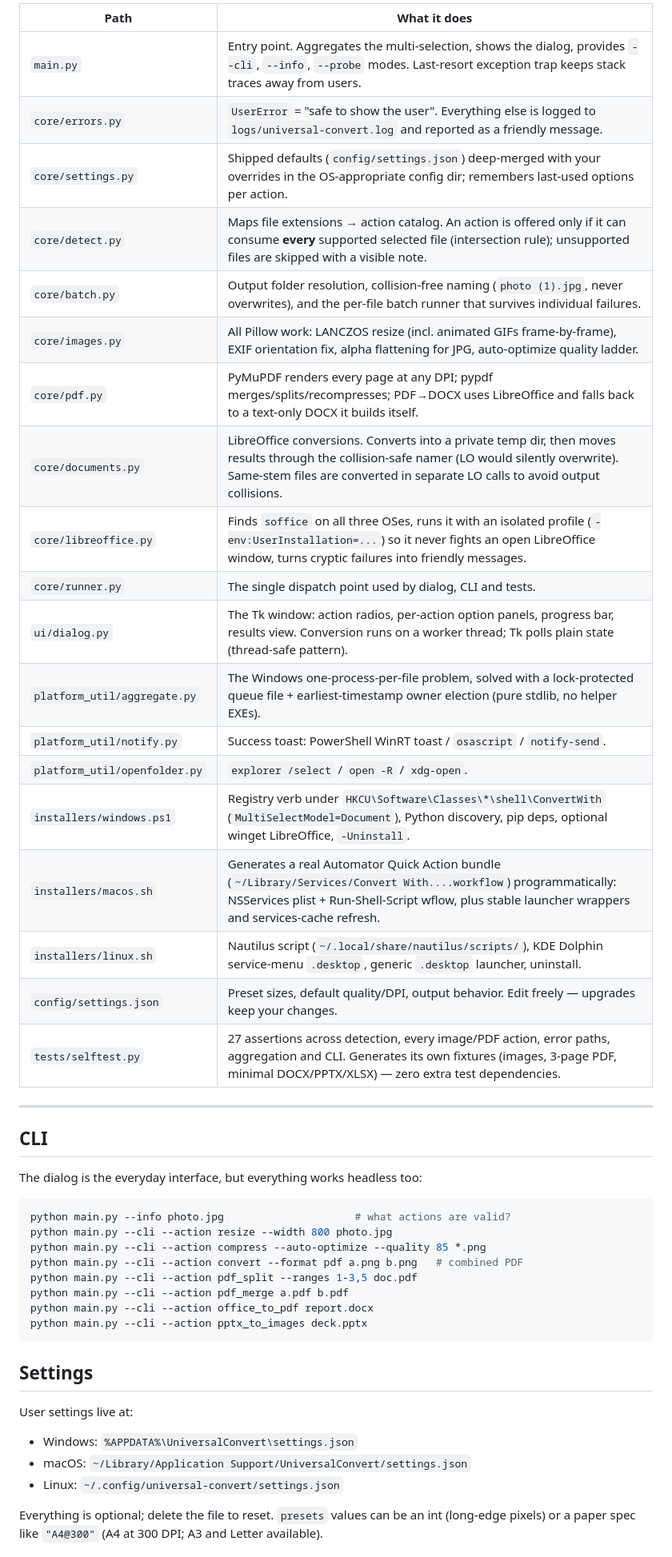
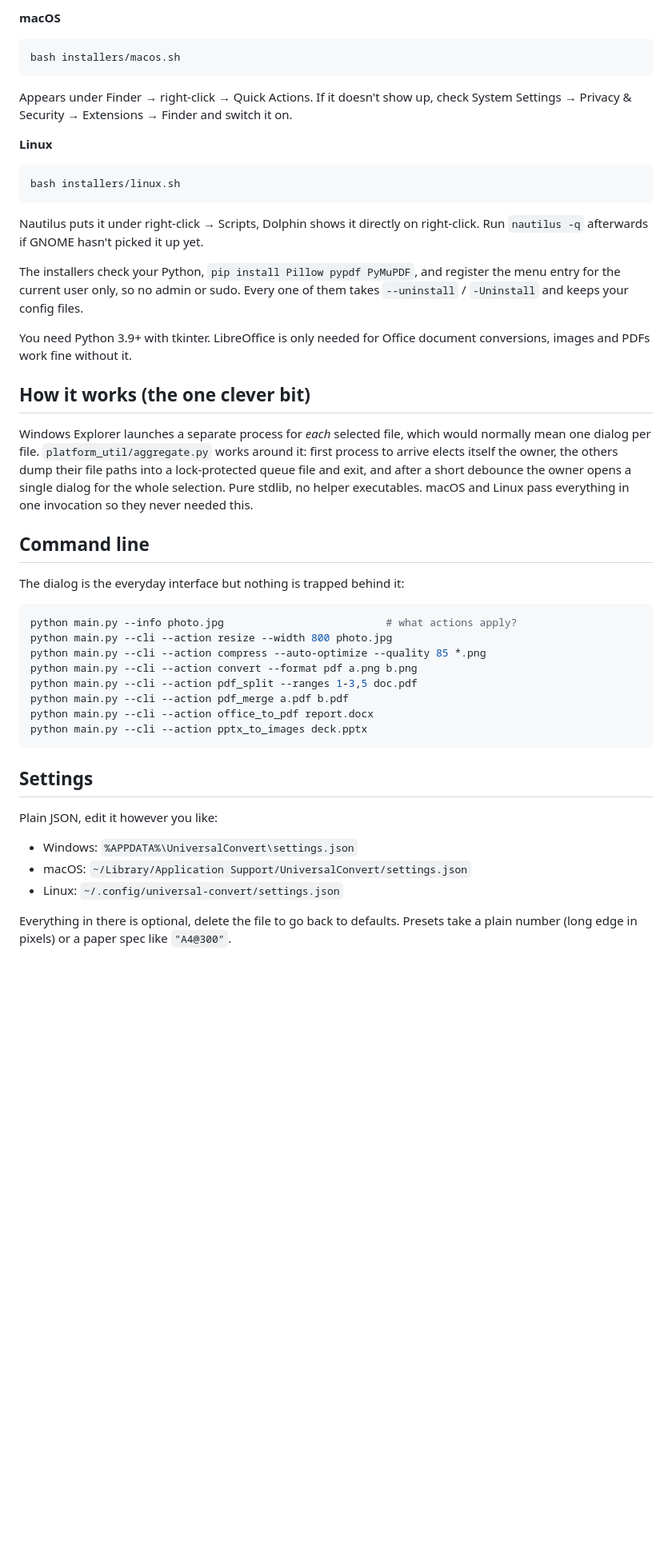
Before and after one commit to harmless-beep/universal-convert, a Markdown page: README.md, the part around one of its changes. Shown at 80% size. Rendered like a GitHub page; blank space fills up the shorter version.

````diff
--- a/README.md
+++ b/README.md
@@ -81,37 +46,49 @@ platform_util/openfolder.py opens the output folder, file selected
 
-| Path | What it does |
-|------|--------------|
-| `main.py` | Entry point. Aggregates the multi-selection, shows the dialog, provides `--cli`, `--info`, `--probe` modes. Last-resort exception trap keeps stack traces away from users. |
-| `core/errors.py` | `UserError` = "safe to show the user". Everything else is logged to `logs/universal-convert.log` and reported as a friendly message. |
-| `core/settings.py` | Shipped defaults (`config/settings.json`) deep-merged with your overrides in the OS-appropriate config dir; remembers last-used options per action. |
-| `core/detect.py` | Maps file extensions → action catalog. An action is offered only if it can consume **every** supported selected file (intersection rule); unsupported files are skipped with a visible note. |
-| `core/batch.py` | Output folder resolution, collision-free naming (`photo (1).jpg`, never overwrites), and the per-file batch runner that survives individual failures. |
-| `core/images.py` | All Pillow work: LANCZOS resize (incl. animated GIFs frame-by-frame), EXIF orientation fix, alpha flattening for JPG, auto-optimize quality ladder. |
-| `core/pdf.py` | PyMuPDF renders every page at any DPI; pypdf merges/splits/recompresses; PDF→DOCX uses LibreOffice and falls back to a text-only DOCX it builds itself. |
-| `core/documents.py` | LibreOffice conversions. Converts into a private temp dir, then moves results through the collision-safe namer (LO would silently overwrite). Same-stem files are converted in separate LO calls to avoid output collisions. |
-| `core/libreoffice.py` | Finds `soffice` on all three OSes, runs it with an isolated profile (`-env:UserInstallation=...`) so it never fights an open LibreOffice window, turns cryptic failures into friendly messages. |
-| `core/runner.py` | The single dispatch point used by dialog, CLI and tests. |
-| `ui/dialog.py` | The Tk window: action radios, per-action option panels, progress bar, results view. Conversion runs on a worker thread; Tk polls plain state (thread-safe pattern). |
-| `platform_util/aggregate.py` | The Windows one-process-per-file problem, solved with a lock-protected queue file + earliest-timestamp owner election (pure stdlib, no helper EXEs). |
-| `platform_util/notify.py` | Success toast: PowerShell WinRT toast / `osascript` / `notify-send`. |
-| `platform_util/openfolder.py` | `explorer /select` / `open -R` / `xdg-open`. |
-| `installers/windows.ps1` | Registry verb under `HKCU\Software\Classes\*\shell\ConvertWith` (`MultiSelectModel=Document`), Python discovery, pip deps, optional winget LibreOffice, `-Uninstall`. |
-| `installers/macos.sh` | Generates a real Automator Quick Action bundle (`~/Library/Services/Convert With....workflow`) programmatically: NSServices plist + Run-Shell-Script wflow, plus stable launcher wrappers and services-cache refresh. |
-| `installers/linux.sh` | Nautilus script (`~/.local/share/nautilus/scripts/`), KDE Dolphin service-menu `.desktop`, generic `.desktop` launcher, uninstall. |
-| `config/settings.json` | Preset sizes, default quality/DPI, output behavior. Edit freely — upgrades keep your changes. |
-| `tests/selftest.py` | 27 assertions across detection, every image/PDF action, error paths, aggregation and CLI. Generates its own fixtures (images, 3-page PDF, minimal DOCX/PPTX/XLSX) — zero extra test dependencies. |
+**macOS**
 
----
+```
+bash installers/macos.sh
+```
 
-## CLI
+Appears under Finder → right-click → Quick Actions. If it doesn't show up,
+check System Settings → Privacy & Security → Extensions → Finder and switch it
+on.
 
-The dialog is the everyday interface, but everything works headless too:
+**Linux**
+
+```
+bash installers/linux.sh
+```
+
+Nautilus puts it under right-click → Scripts, Dolphin shows it directly on
+right-click. Run `nautilus -q` afterwards if GNOME hasn't picked it up yet.
+
+The installers check your Python, `pip install Pillow pypdf PyMuPDF`, and
+register the menu entry for the current user only, so no admin or sudo. Every
+one of them takes `--uninstall` / `-Uninstall` and keeps your config files.
+
+You need Python 3.9+ with tkinter. LibreOffice is only needed for Office
+document conversions, images and PDFs work fine without it.
+
+## How it works (the one clever bit)
+
+Windows Explorer launches a separate process for *each* selected file, which
+would normally mean one dialog per file. `platform_util/aggregate.py` works
+around it: first process to arrive elects itself the owner, the others dump
+their file paths into a lock-protected queue file and exit, and after a short
+debounce the owner opens a single dialog for the whole selection. Pure stdlib,
+no helper executables. macOS and Linux pass everything in one invocation so
+they never needed this.
+
+## Command line
+
+The dialog is the everyday interface but nothing is trapped behind it:
 
 ```bash
-python main.py --info photo.jpg                     # what actions are valid?
+python main.py --info photo.jpg                          # what actions apply?
 python main.py --cli --action resize --width 800 photo.jpg
 python main.py --cli --action compress --auto-optimize --quality 85 *.png
-python main.py --cli --action convert --format pdf a.png b.png   # combined PDF
+python main.py --cli --action convert --format pdf a.png b.png
 python main.py --cli --action pdf_split --ranges 1-3,5 doc.pdf
 python main.py --cli --action pdf_merge a.pdf b.pdf
 python main.py --cli --action office_to_pdf report.docx
@@ -120,13 +97,13 @@ python main.py --cli --action pptx_to_images deck.pptx
 
 ## Settings
 
-User settings live at:
+Plain JSON, edit it however you like:
 
 - Windows: `%APPDATA%\UniversalConvert\settings.json`
 - macOS: `~/Library/Application Support/UniversalConvert/settings.json`
 - Linux: `~/.config/universal-convert/settings.json`
 
-Everything is optional; delete the file to reset. `presets` values can be an
-int (long-edge pixels) or a paper spec like `"A4@300"` (A4 at 300 DPI; A3 and
-Letter available).
+Everything in there is optional, delete the file to go back to defaults.
+Presets take a plain number (long edge in pixels) or a paper spec like
+`"A4@300"`.
 
````
Also changed, not shown: other parts of README.md (+47 -95 lines).
